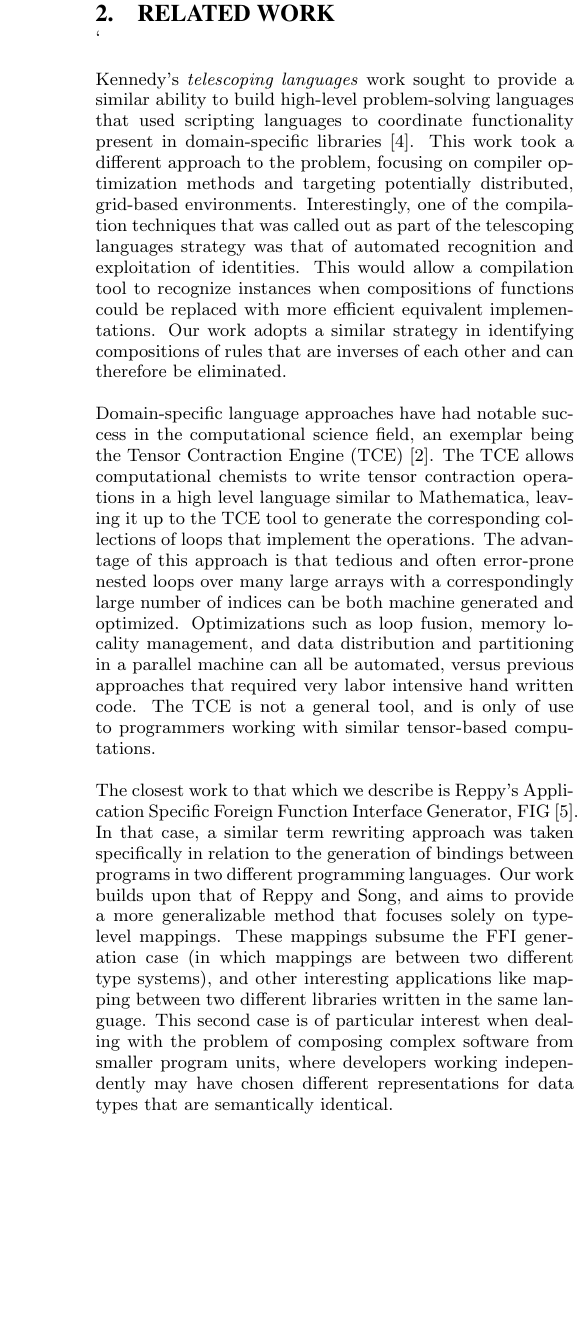
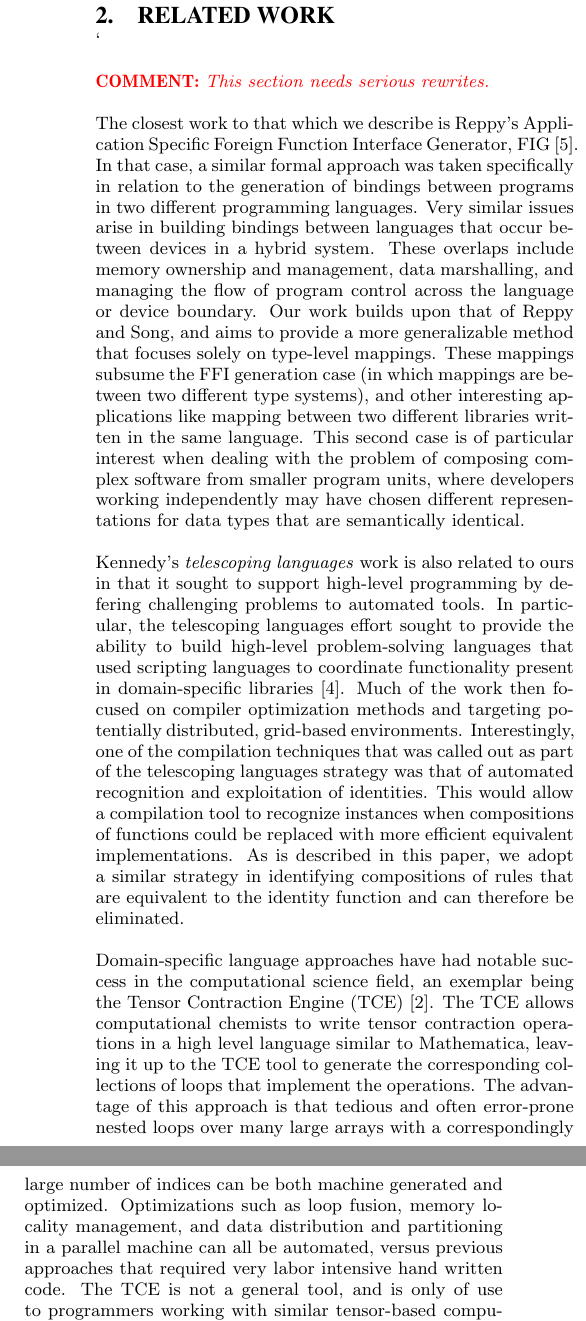
Before and after one commit to ghulette/twig, a LaTeX paper (papers/gpu/twig-gpu.tex, which reads papers/gpu/related-work.tex): part of one column of page 2 of 6 before the commit and two parts of the columns of page 2 of 7 after it, the two joined at a grey line, cut so that both start at the same text, the shorter picture padded with empty space. Compiled offline with pdfLaTeX.

Commit message:
more tweaks

```diff
--- a/papers/gpu/related-work.tex
+++ b/papers/gpu/related-work.tex
@@ -30,47 +30,61 @@
 % the programmer, limiting their ability to customize the underlying GPU
 % protocol logic.
 
-Kennedy's \emph{telescoping languages} work sought to provide a
-similar ability to build high-level problem-solving languages that
-used scripting languages to coordinate functionality present in
-domain-specific libraries~\cite{kennedy00telescoping}. This work took
-a different approach to the problem, focusing on compiler optimization
-methods and targeting potentially distributed, grid-based
-environments. Interestingly, one of the compilation techniques that
-was called out as part of the telescoping languages strategy was that
-of automated recognition and exploitation of identities. This would
-allow a compilation tool to recognize instances when compositions of
-functions could be replaced with more efficient equivalent
-implementations. Our work adopts a similar strategy in identifying
-compositions of rules that are inverses of each other and can
-therefore be eliminated.
+\comment{This section needs serious rewrites.}
+
+The closest work to that which we describe is Reppy's Application
+Specific Foreign Function Interface Generator,
+FIG~\cite{reppy06fig}. In that case, a similar formal approach was
+taken specifically in relation to the generation of bindings between
+programs in two different programming languages.  Very similar issues
+arise in building bindings between languages that occur between
+devices in a hybrid system.  These overlaps include memory ownership
+and management, data marshalling, and managing the flow of program
+control across the language or device boundary.  Our work builds upon
+that of Reppy and Song, and aims to provide a more generalizable
+method that focuses solely on type-level mappings. These mappings
+subsume the FFI generation case (in which mappings are between two
+different type systems), and other interesting applications like
+mapping between two different libraries written in the same
+language. This second case is of particular interest when dealing with
+the problem of composing complex software from smaller program units,
+where developers working independently may have chosen different
+representations for data types that are semantically identical.
+
+Kennedy's \emph{telescoping languages} work is also related to ours in
+that it sought to support high-level programming by defering
+challenging problems to automated tools.  In particular, the
+telescoping languages effort sought to provide the ability to build
+high-level problem-solving languages that used scripting languages to
+coordinate functionality present in domain-specific
+libraries~\cite{kennedy00telescoping}. Much of the work then focused
+on compiler optimization methods and targeting potentially
+distributed, grid-based environments. Interestingly, one of the
+compilation techniques that was called out as part of the telescoping
+languages strategy was that of automated recognition and exploitation
+of identities. This would allow a compilation tool to recognize
+instances when compositions of functions could be replaced with more
+efficient equivalent implementations. As is described in this paper,
+we adopt a similar strategy in identifying compositions of rules that
+are equivalent to the identity function and can therefore be
+eliminated.
 
 Domain-specific language approaches have had notable success in the
-computational science field, an exemplar being the Tensor Contraction Engine
-(TCE)~\cite{baumgartner05synthesis}. The TCE allows computational chemists to
-write tensor contraction operations in a high level language similar to
-Mathematica, leaving it up to the TCE tool to generate the corresponding
-collections of loops that implement the operations. The advantage of this
-approach is that tedious and often error-prone nested loops over many large
-arrays with a correspondingly large number of indices can be both machine
-generated and optimized. Optimizations such as loop fusion, memory locality
-management, and data distribution and partitioning in a parallel machine can all
-be automated, versus previous approaches that required very labor intensive hand
-written code. The TCE is not a general tool, and is only of use to programmers
-working with similar tensor-based computations.
+computational science field, an exemplar being the Tensor Contraction
+Engine (TCE)~\cite{baumgartner05synthesis}. The TCE allows
+computational chemists to write tensor contraction operations in a
+high level language similar to Mathematica, leaving it up to the TCE
+tool to generate the corresponding collections of loops that implement
+the operations. The advantage of this approach is that tedious and
+often error-prone nested loops over many large arrays with a
+correspondingly large number of indices can be both machine generated
+and optimized. Optimizations such as loop fusion, memory locality
+management, and data distribution and partitioning in a parallel
+machine can all be automated, versus previous approaches that required
+very labor intensive hand written code. The TCE is not a general tool,
+and is only of use to programmers working with similar tensor-based
+computations.
 
-The closest work to that which we describe is Reppy's Application Specific
-Foreign Function Interface Generator, FIG~\cite{reppy06fig}. In that case, a
-similar term rewriting approach was taken specifically in relation to the
-generation of bindings between programs in two different programming languages.
-Our work builds upon that of Reppy and Song, and aims to provide a more
-generalizable method that focuses solely on type-level mappings. These mappings
-subsume the FFI generation case (in which mappings are between two different
-type systems), and other interesting applications like mapping between two
-different libraries written in the same language. This second case is of
-particular interest when dealing with the problem of composing complex software
-from smaller program units, where developers working independently may have
-chosen different representations for data types that are semantically identical.
 
 % With respect to the GPU programming context specifically, a number of language
 % approaches have been investigated to alleviate programmers of the tedious
```
